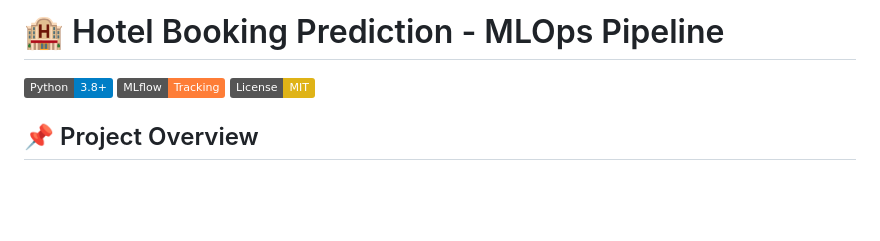
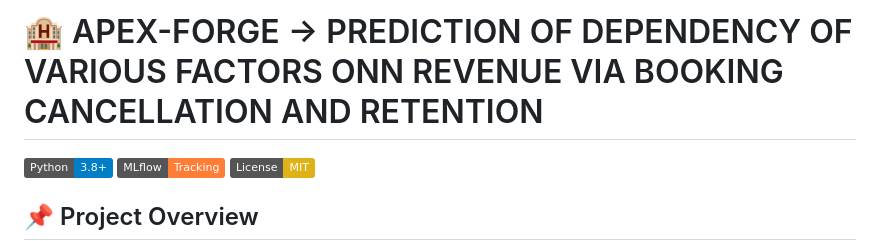
Before and after one commit to ankushsingh003/APEX-FORGE, a Markdown page: README.md, the part around the change. Rendered like a GitHub page; badges without logos; blank space fills up the shorter version.

```diff
--- a/README.md
+++ b/README.md
@@ -1,4 +1,4 @@
-# 🏨 Hotel Booking Prediction - MLOps Pipeline
+# 🏨 APEX-FORGE -> PREDICTION OF DEPENDENCY OF VARIOUS FACTORS ONN REVENUE VIA BOOKING CANCELLATION AND RETENTION
 
 [![Python](https://img.shields.io/badge/Python-3.8%2B-blue.svg)](https://www.python.org/)
 [![MLflow](https://img.shields.io/badge/MLflow-Tracking-orange.svg)](https://mlflow.org/)
```
